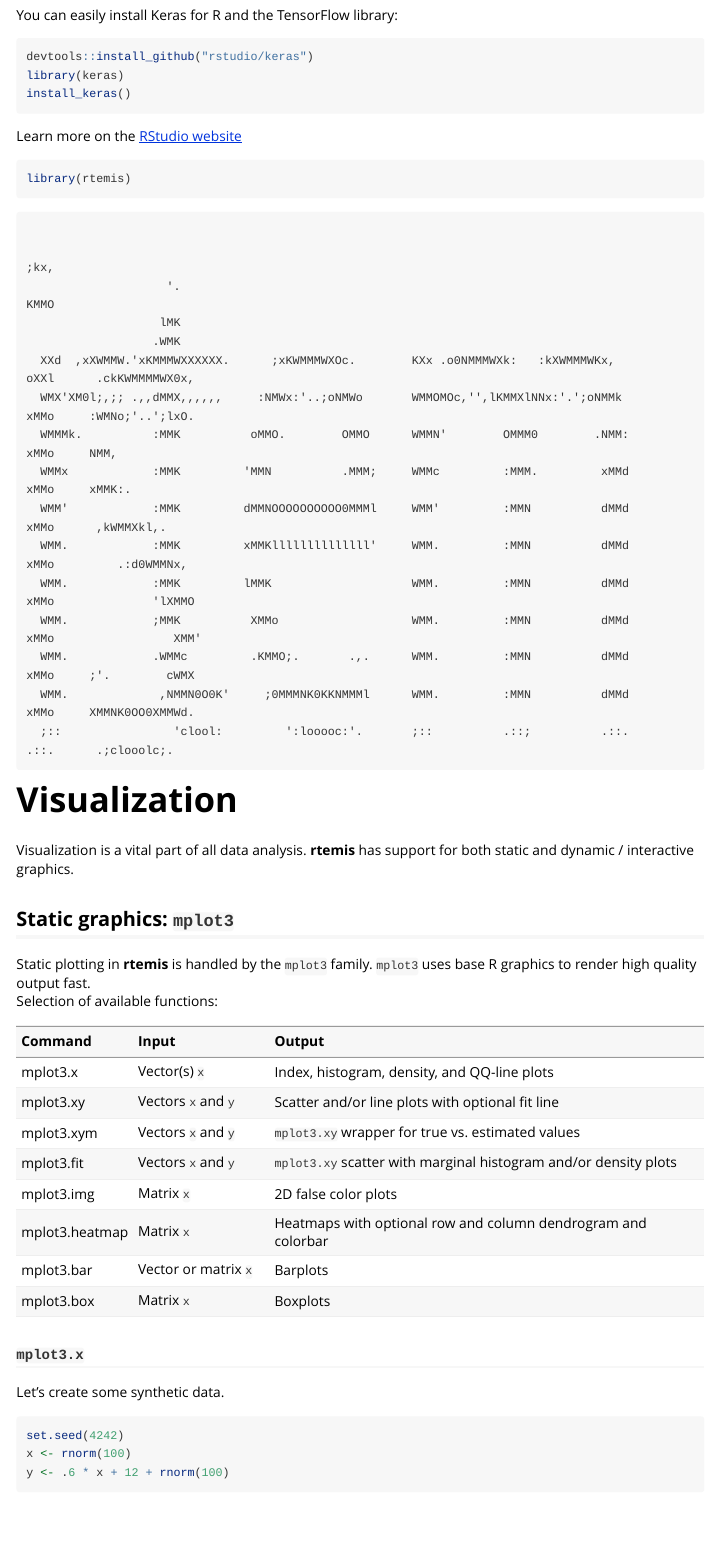
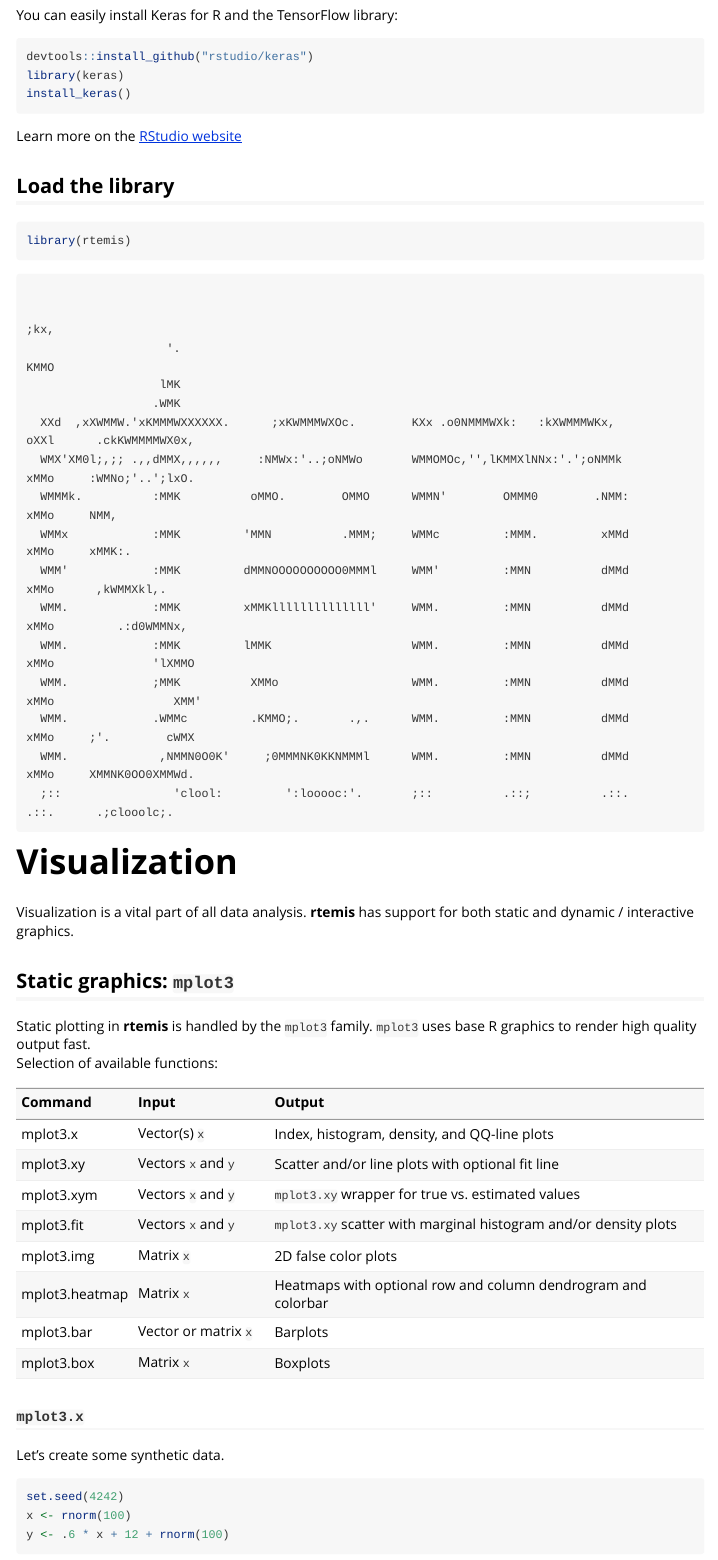
Before and after one commit to egenn/rtemis, an R Markdown document (vignettes/rtemis_Intro.Rmd): the page in a window 1100 px wide, from 2870 px down. Rendered offline with R 4.5, knitr and Pandoc, with nearby package versions; long lines of code are wrapped.

Commit message:
formatting [ci skip]

````diff
--- a/vignettes/rtemis_Intro.Rmd
+++ b/vignettes/rtemis_Intro.Rmd
@@ -123,6 +123,8 @@ install_keras()
 ```
 Learn more on the [RStudio website](https://keras.rstudio.com/)
 
+
+## Load the library
 ```{r}
 library(rtemis)
 ```
@@ -152,8 +154,12 @@ viz <- data.frame(Command = c("mplot3.x", "mplot3.xy",
                              "Heatmaps with optional row and column dendrogram and colorbar",
                              "Barplots",
                              "Boxplots"))
+# datatable(viz, style = 'bootstrap')
 knitr::kable(viz)
-# xtable::xtable(viz)
+# viz.xt <- xtable::xtable(viz)
+# print(viz.xt, type = "html")
+# print(viz)
+# pander::pandoc.table(viz)
 ```
 
 
````
Also changed, not shown: vignettes/rtemis_Intro.Rmd (16 more changed lines).
